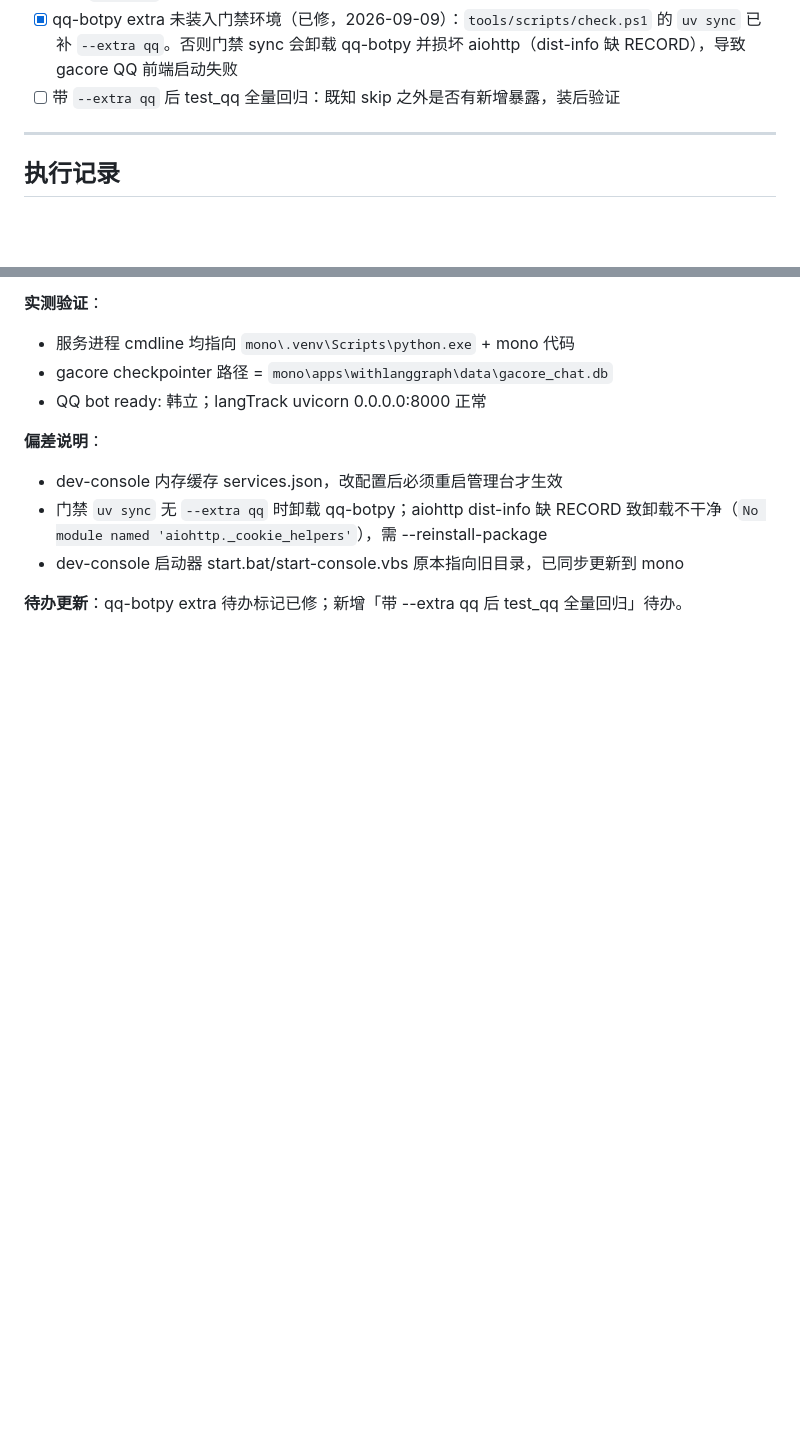
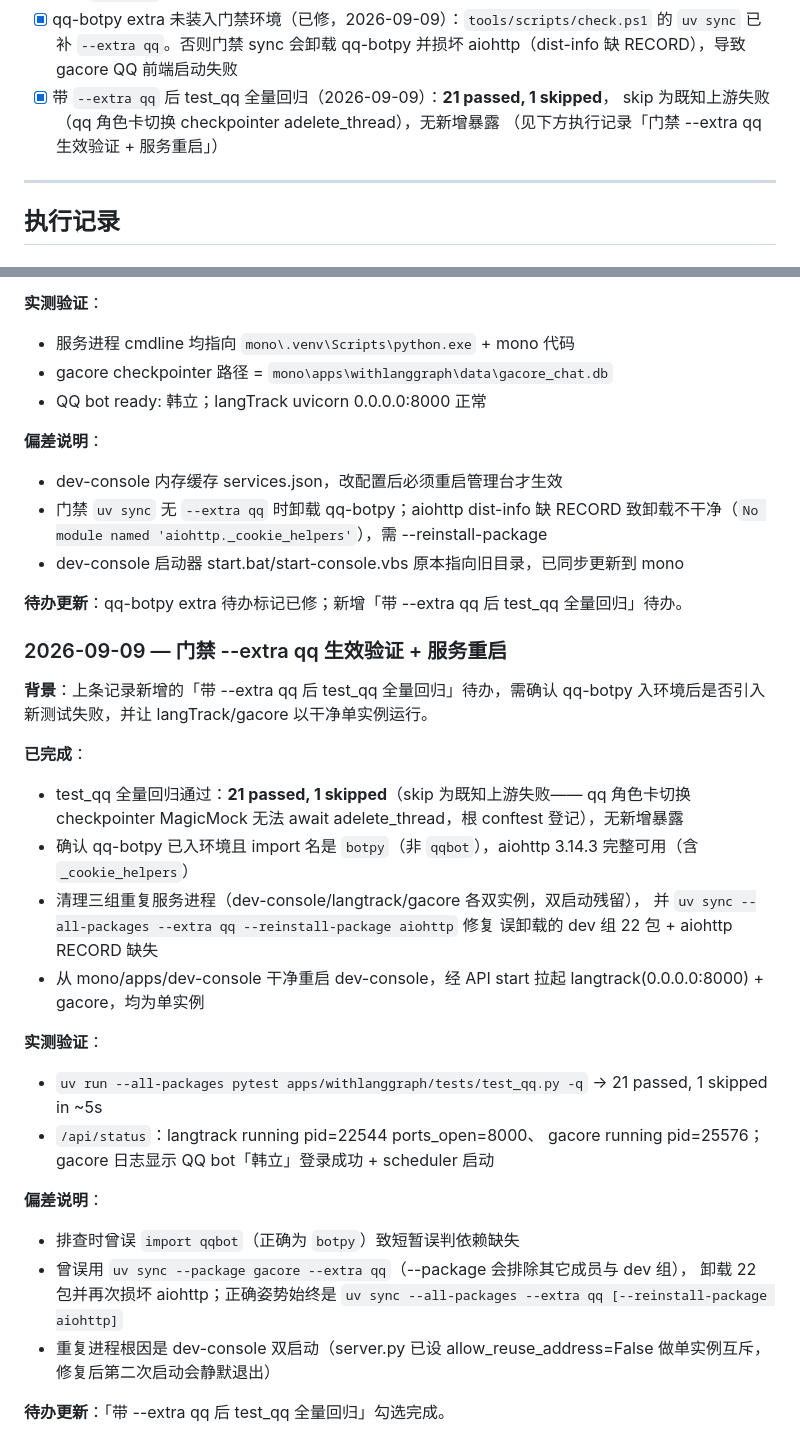
Before and after one commit to weweaq/monoRepo, a Markdown page: apps/withlanggraph/ROADMAP.md, 2 parts joined by grey strips. Drawn GitHub-style; blank space fills up the shorter version.

Commit message:
docs(withlanggraph): 记录 --extra qq 门禁回归结论与服务重启
test_qq 全量回归 21 passed + 1 skipped（skip 为既知上游失败），无新增暴露；
勾选对应待办，记录 aiohttp 修复与 langTrack/gacore 单实例重启过程。

```diff
--- a/apps/withlanggraph/ROADMAP.md
+++ b/apps/withlanggraph/ROADMAP.md
@@ -35,7 +35,9 @@ langTrack 数据链路服务端：`/ingest` 接收 + ETL 加工 + 报告 + dashb
 - [x] qq-botpy extra 未装入门禁环境（已修，2026-09-09）：`tools/scripts/check.ps1`
       的 `uv sync` 已补 `--extra qq`。否则门禁 sync 会卸载 qq-botpy 并损坏
       aiohttp（dist-info 缺 RECORD），导致 gacore QQ 前端启动失败
-- [ ] 带 `--extra qq` 后 test_qq 全量回归：既知 skip 之外是否有新增暴露，装后验证
+- [x] 带 `--extra qq` 后 test_qq 全量回归（2026-09-09）：**21 passed, 1 skipped**，
+      skip 为既知上游失败（qq 角色卡切换 checkpointer adelete_thread），无新增暴露
+      （见下方执行记录「门禁 --extra qq 生效验证 + 服务重启」）
 
 ---
 
@@ -138,3 +140,36 @@ gacore 启动失败。
 - dev-console 启动器 start.bat/start-console.vbs 原本指向旧目录，已同步更新到 mono
 
 **待办更新**：qq-botpy extra 待办标记已修；新增「带 --extra qq 后 test_qq 全量回归」待办。
+
+### 2026-09-09 — 门禁 --extra qq 生效验证 + 服务重启
+
+**背景**：上条记录新增的「带 --extra qq 后 test_qq 全量回归」待办，需确认
+qq-botpy 入环境后是否引入新测试失败，并让 langTrack/gacore 以干净单实例运行。
+
+**已完成**：
+- test_qq 全量回归通过：**21 passed, 1 skipped**（skip 为既知上游失败——
+  qq 角色卡切换 checkpointer MagicMock 无法 await adelete_thread，根 conftest
+  登记），无新增暴露
+- 确认 qq-botpy 已入环境且 import 名是 `botpy`（非 `qqbot`），aiohttp 3.14.3
+  完整可用（含 `_cookie_helpers`）
+- 清理三组重复服务进程（dev-console/langtrack/gacore 各双实例，双启动残留），
+  并 `uv sync --all-packages --extra qq --reinstall-package aiohttp` 修复
+  误卸载的 dev 组 22 包 + aiohttp RECORD 缺失
+- 从 mono/apps/dev-console 干净重启 dev-console，经 API start 拉起
+  langtrack(0.0.0.0:8000) + gacore，均为单实例
+
+**实测验证**：
+- `uv run --all-packages pytest apps/withlanggraph/tests/test_qq.py -q`
+  → 21 passed, 1 skipped in ~5s
+- `/api/status`：langtrack running pid=22544 ports_open=8000、
+  gacore running pid=25576；gacore 日志显示 QQ bot「韩立」登录成功 + scheduler 启动
+
+**偏差说明**：
+- 排查时曾误 `import qqbot`（正确为 `botpy`）致短暂误判依赖缺失
+- 曾误用 `uv sync --package gacore --extra qq`（--package 会排除其它成员与 dev 组），
+  卸载 22 包并再次损坏 aiohttp；正确姿势始终是
+  `uv sync --all-packages --extra qq [--reinstall-package aiohttp]`
+- 重复进程根因是 dev-console 双启动（server.py 已设 allow_reuse_address=False
+  做单实例互斥，修复后第二次启动会静默退出）
+
+**待办更新**：「带 --extra qq 后 test_qq 全量回归」勾选完成。
```
